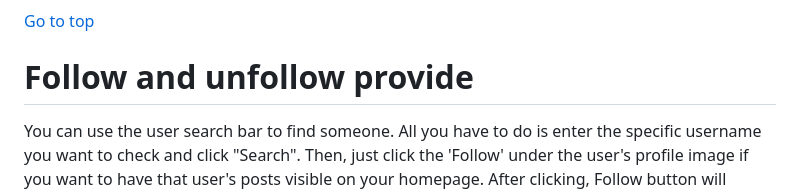
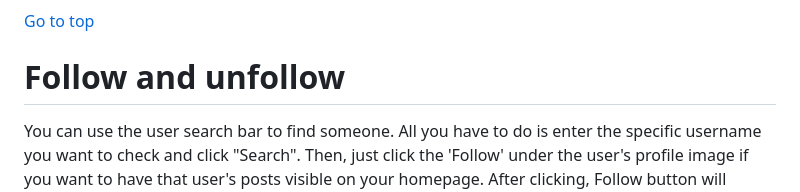
Before and after one commit to krzysztofgrabczynski/Instagram---Django-project, a Markdown page: README.md, the part around the change. Rendered like a GitHub page.

```diff
--- a/README.md
+++ b/README.md
@@ -71,7 +71,7 @@ Below, you can see profile with a sample profile image and description. Posts, F
 [Go to top](#top)
 
 
-# Follow and unfollow provide
+# Follow and unfollow
 You can use the user search bar to find someone. All you have to do is enter the specific username you want to check and click "Search". Then, just click the 'Follow' under the user's profile image if you want to have that user's posts visible on your homepage. After clicking, Follow button will change to Unfollow button and number of followers will increase (of course, number of following on your profile will be also increased).
 <p  align="center">
 <img src="https://user-images.githubusercontent.com/90046128/217620147-e6acc7bc-2139-48e2-a083-7bfecfc35675.png  " width="420" height="420" /> | <img src="https://user-images.githubusercontent.com/90046128/217620155-ad75df8d-37ad-424e-9429-2981445f2250.png " width="420" height="420" />
```
